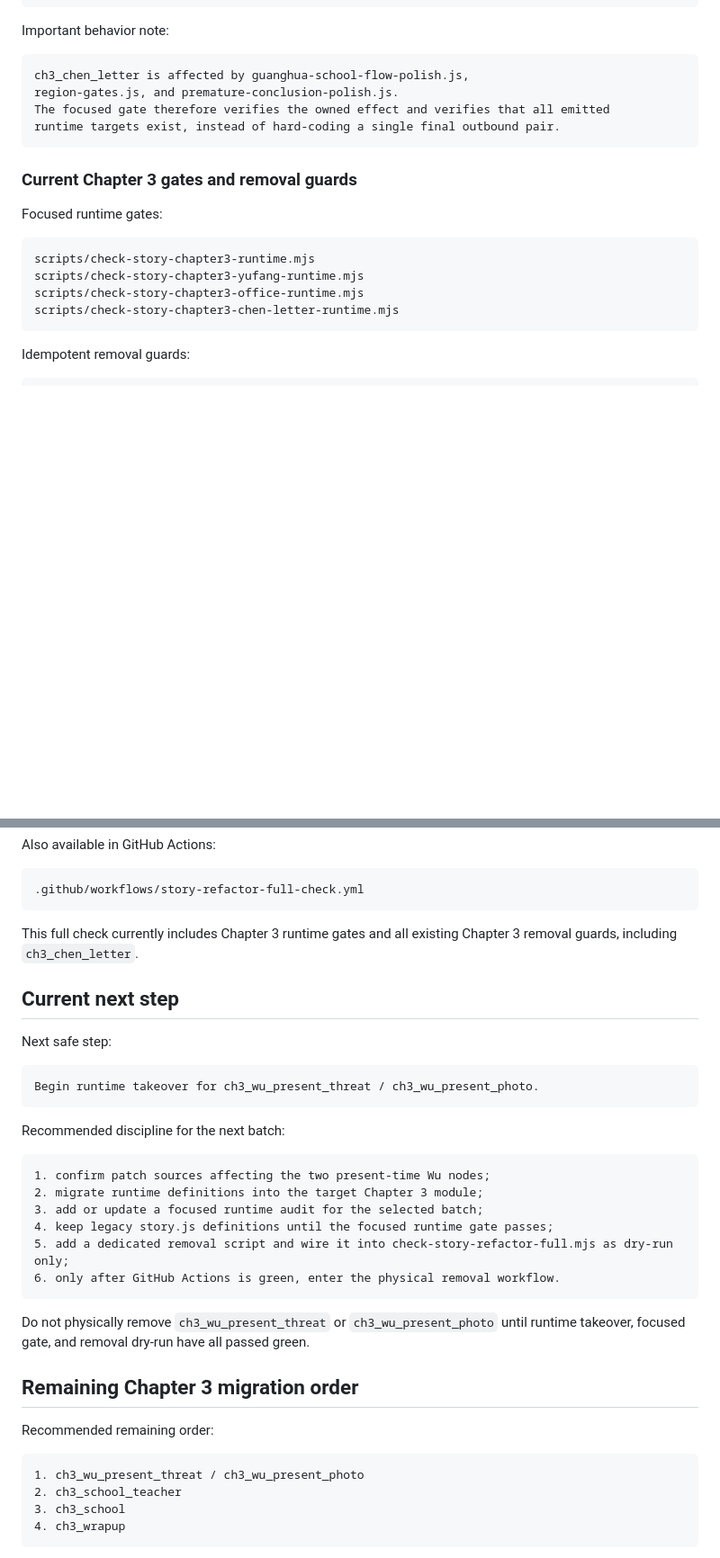
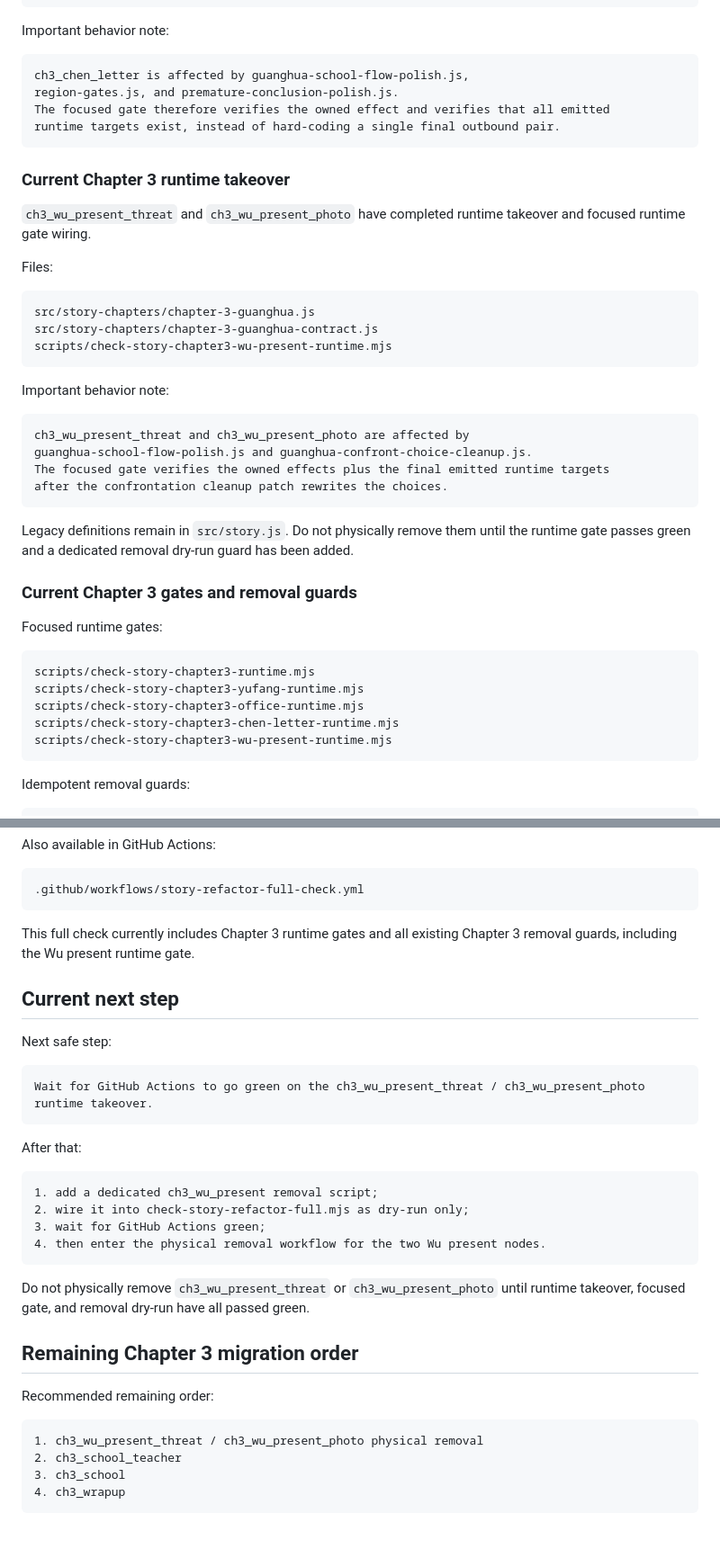
Before and after one commit to Moebyte/mist-locked-trail, a Markdown page: docs/v1-refactor-progress.md, 2 parts joined by grey strips. Shown at 90% size. Drawn GitHub-style; blank space fills up the shorter version.

Commit message:
Update Phase 5 progress after Wu present runtime takeover

````diff
--- a/docs/v1-refactor-progress.md
+++ b/docs/v1-refactor-progress.md
@@ -174,6 +174,29 @@ The focused gate therefore verifies the owned effect and verifies that all emitt
 runtime targets exist, instead of hard-coding a single final outbound pair.
 ```
 
+### Current Chapter 3 runtime takeover
+
+`ch3_wu_present_threat` and `ch3_wu_present_photo` have completed runtime takeover and focused runtime gate wiring.
+
+Files:
+
+```text
+src/story-chapters/chapter-3-guanghua.js
+src/story-chapters/chapter-3-guanghua-contract.js
+scripts/check-story-chapter3-wu-present-runtime.mjs
+```
+
+Important behavior note:
+
+```text
+ch3_wu_present_threat and ch3_wu_present_photo are affected by
+guanghua-school-flow-polish.js and guanghua-confront-choice-cleanup.js.
+The focused gate verifies the owned effects plus the final emitted runtime targets
+after the confrontation cleanup patch rewrites the choices.
+```
+
+Legacy definitions remain in `src/story.js`. Do not physically remove them until the runtime gate passes green and a dedicated removal dry-run guard has been added.
+
 ### Current Chapter 3 gates and removal guards
 
 Focused runtime gates:
@@ -183,6 +206,7 @@ scripts/check-story-chapter3-runtime.mjs
 scripts/check-story-chapter3-yufang-runtime.mjs
 scripts/check-story-chapter3-office-runtime.mjs
 scripts/check-story-chapter3-chen-letter-runtime.mjs
+scripts/check-story-chapter3-wu-present-runtime.mjs
 ```
 
 Idempotent removal guards:
@@ -238,25 +262,23 @@ Also available in GitHub Actions:
 .github/workflows/story-refactor-full-check.yml
 ```
 
-This full check currently includes Chapter 3 runtime gates and all existing Chapter 3 removal guards, including `ch3_chen_letter`.
+This full check currently includes Chapter 3 runtime gates and all existing Chapter 3 removal guards, including the Wu present runtime gate.
 
 ## Current next step
 
 Next safe step:
 
 ```text
-Begin runtime takeover for ch3_wu_present_threat / ch3_wu_present_photo.
+Wait for GitHub Actions to go green on the ch3_wu_present_threat / ch3_wu_present_photo runtime takeover.
 ```
 
-Recommended discipline for the next batch:
+After that:
 
 ```text
-1. confirm patch sources affecting the two present-time Wu nodes;
-2. migrate runtime definitions into the target Chapter 3 module;
-3. add or update a focused runtime audit for the selected batch;
-4. keep legacy story.js definitions until the focused runtime gate passes;
-5. add a dedicated removal script and wire it into check-story-refactor-full.mjs as dry-run only;
-6. only after GitHub Actions is green, enter the physical removal workflow.
+1. add a dedicated ch3_wu_present removal script;
+2. wire it into check-story-refactor-full.mjs as dry-run only;
+3. wait for GitHub Actions green;
+4. then enter the physical removal workflow for the two Wu present nodes.
 ```
 
 Do not physically remove `ch3_wu_present_threat` or `ch3_wu_present_photo` until runtime takeover, focused gate, and removal dry-run have all passed green.
@@ -266,7 +288,7 @@ Do not physically remove `ch3_wu_present_threat` or `ch3_wu_present_photo` until
 Recommended remaining order:
 
 ```text
-1. ch3_wu_present_threat / ch3_wu_present_photo
+1. ch3_wu_present_threat / ch3_wu_present_photo physical removal
 2. ch3_school_teacher
 3. ch3_school
 4. ch3_wrapup
````
